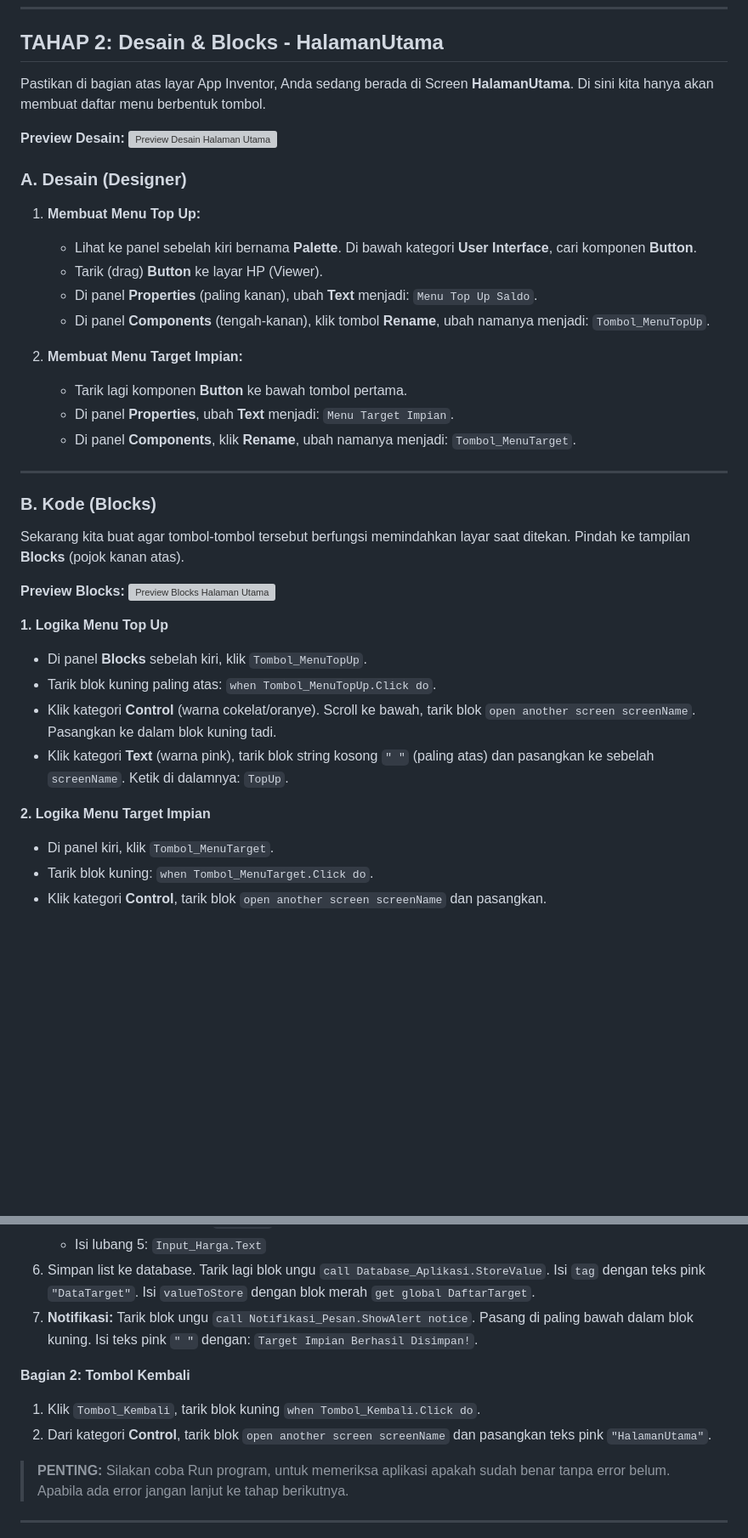
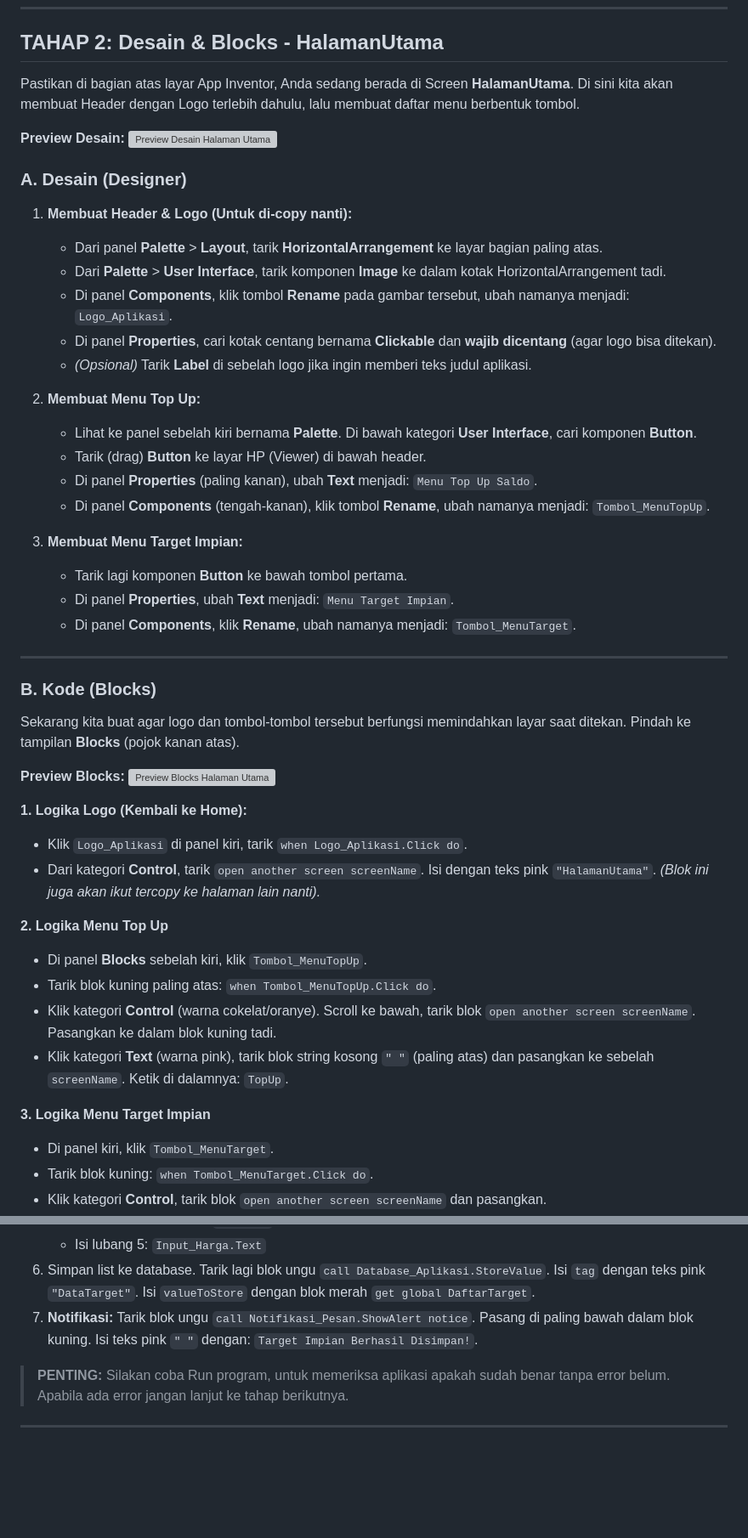
Before and after one commit to raisramadhani/runagguru-smp10-codingfest, a Markdown page: kel3.md, 2 parts joined by grey strips. Shown at 85% size. Rendered like a GitHub page; blank space fills up the shorter version; grey boxes are pictures that could not be loaded.

```diff
--- a/kel3.md
+++ b/kel3.md
@@ -23,20 +23,27 @@ _(Catatan: Pastikan penulisan nama Screen persis seperti di atas tanpa spasi)._
 
 ## TAHAP 2: Desain & Blocks - HalamanUtama
 
-Pastikan di bagian atas layar App Inventor, Anda sedang berada di Screen **HalamanUtama**. Di sini kita hanya akan membuat daftar menu berbentuk tombol.
+Pastikan di bagian atas layar App Inventor, Anda sedang berada di Screen **HalamanUtama**. Di sini kita akan membuat Header dengan Logo terlebih dahulu, lalu membuat daftar menu berbentuk tombol.
 
 **Preview Desain:**
 ![Preview Desain Halaman Utama](kel3-2.png)
 
 ### A. Desain (Designer)
 
-1. **Membuat Menu Top Up:**
+1. **Membuat Header & Logo (Untuk di-copy nanti):**
+   - Dari panel **Palette** > **Layout**, tarik **HorizontalArrangement** ke layar bagian paling atas.
+   - Dari **Palette** > **User Interface**, tarik komponen **Image** ke dalam kotak HorizontalArrangement tadi.
+   - Di panel **Components**, klik tombol **Rename** pada gambar tersebut, ubah namanya menjadi: `Logo_Aplikasi`.
+   - Di panel **Properties**, cari kotak centang bernama **Clickable** dan **wajib dicentang** (agar logo bisa ditekan).
+   - _(Opsional)_ Tarik **Label** di sebelah logo jika ingin memberi teks judul aplikasi.
+
+2. **Membuat Menu Top Up:**
    - Lihat ke panel sebelah kiri bernama **Palette**. Di bawah kategori **User Interface**, cari komponen **Button**.
-   - Tarik (drag) **Button** ke layar HP (Viewer).
+   - Tarik (drag) **Button** ke layar HP (Viewer) di bawah header.
    - Di panel **Properties** (paling kanan), ubah **Text** menjadi: `Menu Top Up Saldo`.
    - Di panel **Components** (tengah-kanan), klik tombol **Rename**, ubah namanya menjadi: `Tombol_MenuTopUp`.
 
-2. **Membuat Menu Target Impian:**
+3. **Membuat Menu Target Impian:**
    - Tarik lagi komponen **Button** ke bawah tombol pertama.
    - Di panel **Properties**, ubah **Text** menjadi: `Menu Target Impian`.
    - Di panel **Components**, klik **Rename**, ubah namanya menjadi: `Tombol_MenuTarget`.
@@ -45,19 +52,24 @@ Pastikan di bagian atas layar App Inventor, Anda sedang berada di Screen **Halam
 
 ### B. Kode (Blocks)
 
-Sekarang kita buat agar tombol-tombol tersebut berfungsi memindahkan layar saat ditekan. Pindah ke tampilan **Blocks** (pojok kanan atas).
+Sekarang kita buat agar logo dan tombol-tombol tersebut berfungsi memindahkan layar saat ditekan. Pindah ke tampilan **Blocks** (pojok kanan atas).
 
 **Preview Blocks:**
 ![Preview Blocks Halaman Utama](kel3-2.1.png)
 
-**1. Logika Menu Top Up**
+**1. Logika Logo (Kembali ke Home):**
+
+- Klik `Logo_Aplikasi` di panel kiri, tarik `when Logo_Aplikasi.Click do`.
+- Dari kategori **Control**, tarik `open another screen screenName`. Isi dengan teks pink `"HalamanUtama"`. _(Blok ini juga akan ikut tercopy ke halaman lain nanti)._
+
+**2. Logika Menu Top Up**
 
 - Di panel **Blocks** sebelah kiri, klik `Tombol_MenuTopUp`.
 - Tarik blok kuning paling atas: `when Tombol_MenuTopUp.Click do`.
 - Klik kategori **Control** (warna cokelat/oranye). Scroll ke bawah, tarik blok `open another screen screenName`. Pasangkan ke dalam blok kuning tadi.
 - Klik kategori **Text** (warna pink), tarik blok string kosong `" "` (paling atas) dan pasangkan ke sebelah `screenName`. Ketik di dalamnya: `TopUp`.
 
-**2. Logika Menu Target Impian**
+**3. Logika Menu Target Impian**
 
 - Di panel kiri, klik `Tombol_MenuTarget`.
 - Tarik blok kuning: `when Tombol_MenuTarget.Click do`.
@@ -168,11 +177,6 @@ Pindah ke tampilan **Blocks**.
 6. Simpan list ke database. Tarik lagi blok ungu `call Database_Aplikasi.StoreValue`. Isi `tag` dengan teks pink `"DataTarget"`. Isi `valueToStore` dengan blok merah `get global DaftarTarget`.
 7. **Notifikasi:** Tarik blok ungu `call Notifikasi_Pesan.ShowAlert notice`. Pasang di paling bawah dalam blok kuning. Isi teks pink `" "` dengan: `Target Impian Berhasil Disimpan!`.
 
-**Bagian 2: Tombol Kembali**
-
-1. Klik `Tombol_Kembali`, tarik blok kuning `when Tombol_Kembali.Click do`.
-2. Dari kategori **Control**, tarik blok `open another screen screenName` dan pasangkan teks pink `"HalamanUtama"`.
-
 > **PENTING:** Silakan coba Run program, untuk memeriksa aplikasi apakah sudah benar tanpa error belum. Apabila ada error jangan lanjut ke tahap berikutnya.
 
 ---
```
Also changed, not shown: other parts of kel3.md (+18 -21 lines).
